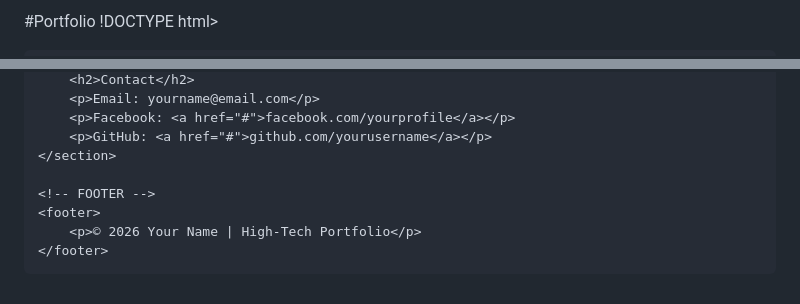
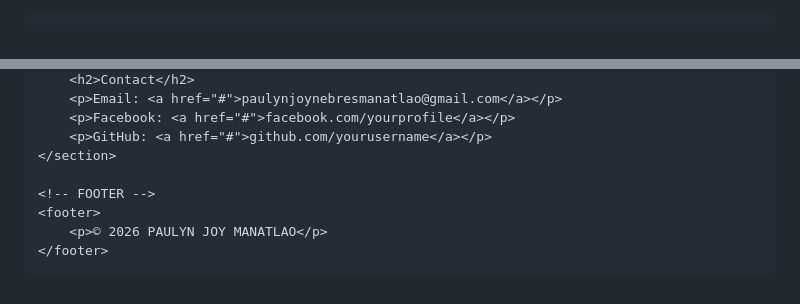
Before and after one commit to paulynmanatlao/paulynmanatlao.github.io, a Markdown page: README.md, 2 parts joined by grey strips. Drawn GitHub-style.

```diff
--- a/README.md
+++ b/README.md
@@ -1,5 +1,3 @@
-#Portfolio
-!DOCTYPE html>
 <html lang="en">
 <head>
     <meta charset="UTF-8">
@@ -119,12 +196,12 @@
         <h2>Contact</h2>
-        <p>Email: yourname@email.com</p>
+        <p>Email: <a href="#">paulynjoynebresmanatlao@gmail.com</a></p>
         <p>Facebook: <a href="#">facebook.com/yourprofile</a></p>
         <p>GitHub: <a href="#">github.com/yourusername</a></p>
     </section>
 
     <!-- FOOTER -->
     <footer>
-        <p>© 2026 Your Name | High-Tech Portfolio</p>
+        <p>© 2026 PAULYN JOY MANATLAO</p>
     </footer>
 
 </body>
```
Also changed, not shown: other parts of README.md (+99 -20 lines).
